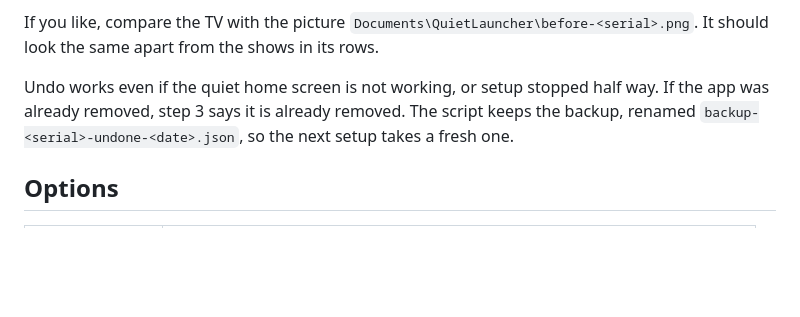
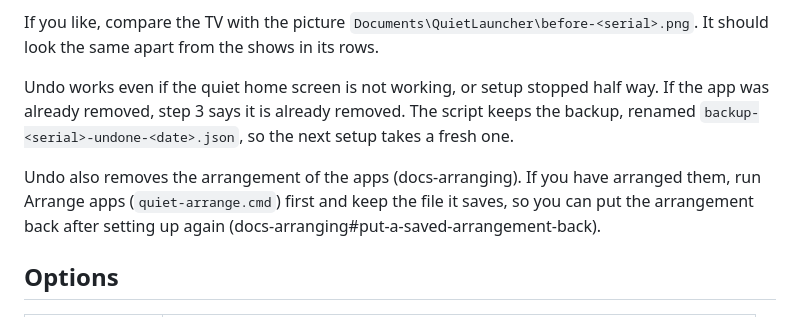
Before and after one commit to lifelike-and-believable/quiet-launcher, a Markdown page: docs/user/setup.md, the part around the change. Drawn GitHub-style; blank space fills up the shorter version.

```diff
--- a/docs/user/setup.md
+++ b/docs/user/setup.md
@@ -133,6 +133,10 @@ Undo works even if the quiet home screen is not working, or setup stopped half w
 already removed, step 3 says it is already removed. The script keeps the backup, renamed
 `backup-<serial>-undone-<date>.json`, so the next setup takes a fresh one.
 
+Undo also removes the arrangement of the apps (docs-arranging). If you have arranged them, run
+Arrange apps (`quiet-arrange.cmd`) first and keep the file it saves, so you can put the arrangement back after setting
+up again (docs-arranging#put-a-saved-arrangement-back).
+
 ## Options
 
 | Option | Use it when |
```
Also changed, not shown: docs/design/arranging.md (added, +214 -0 lines), docs/design/home-screen.md (+6 -5 lines), docs/user/arranging.md (added, +111 -0 lines), docs/user/home-screen.md (+9 -6 lines), docs/design/arranging/arrange.png (added), docs/design/arranging/confirm.png (added), docs/design/arranging/hidden-menu.png (added), docs/design/arranging/menu.png (added), docs/design/arranging/moving.png (added), docs/design/arranging/no-hidden.png (added), 7 other files.
